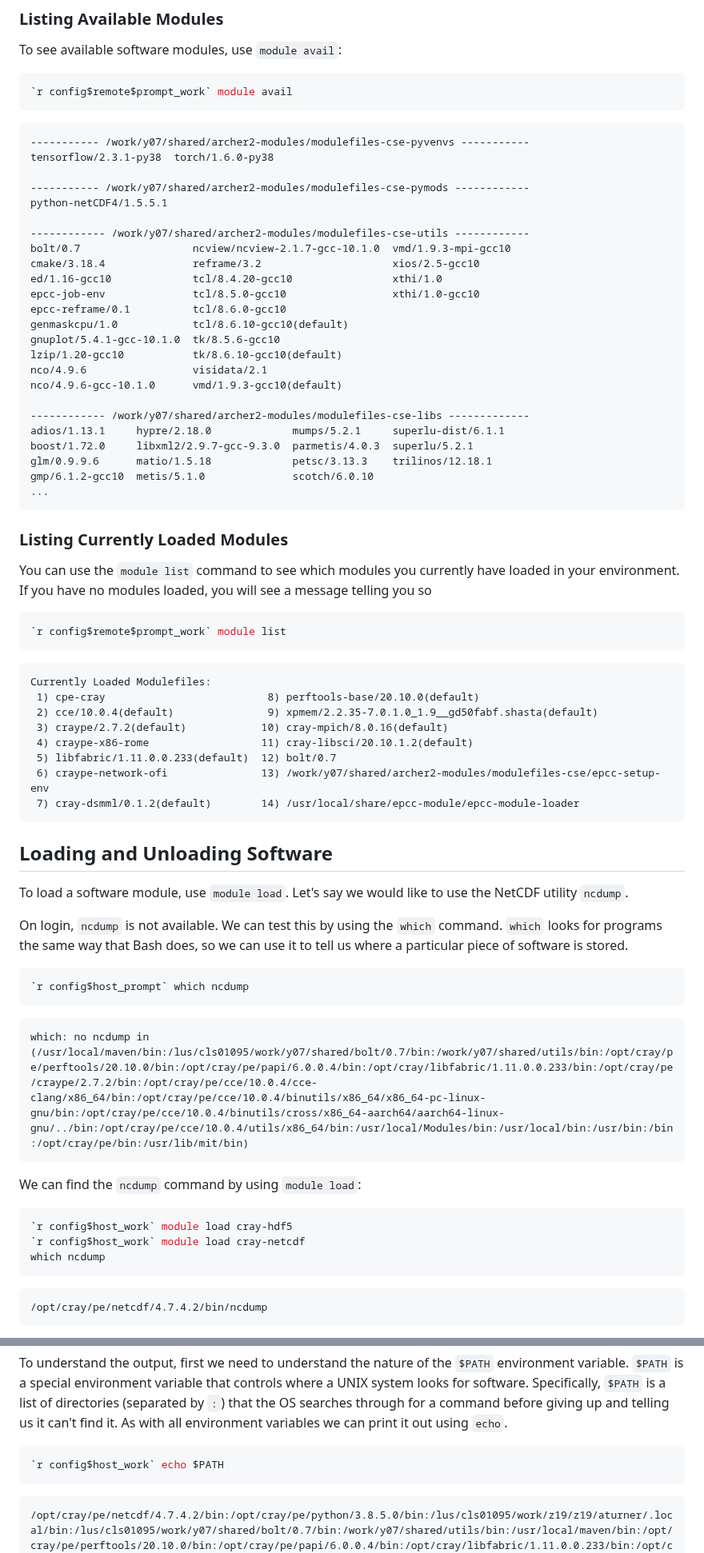
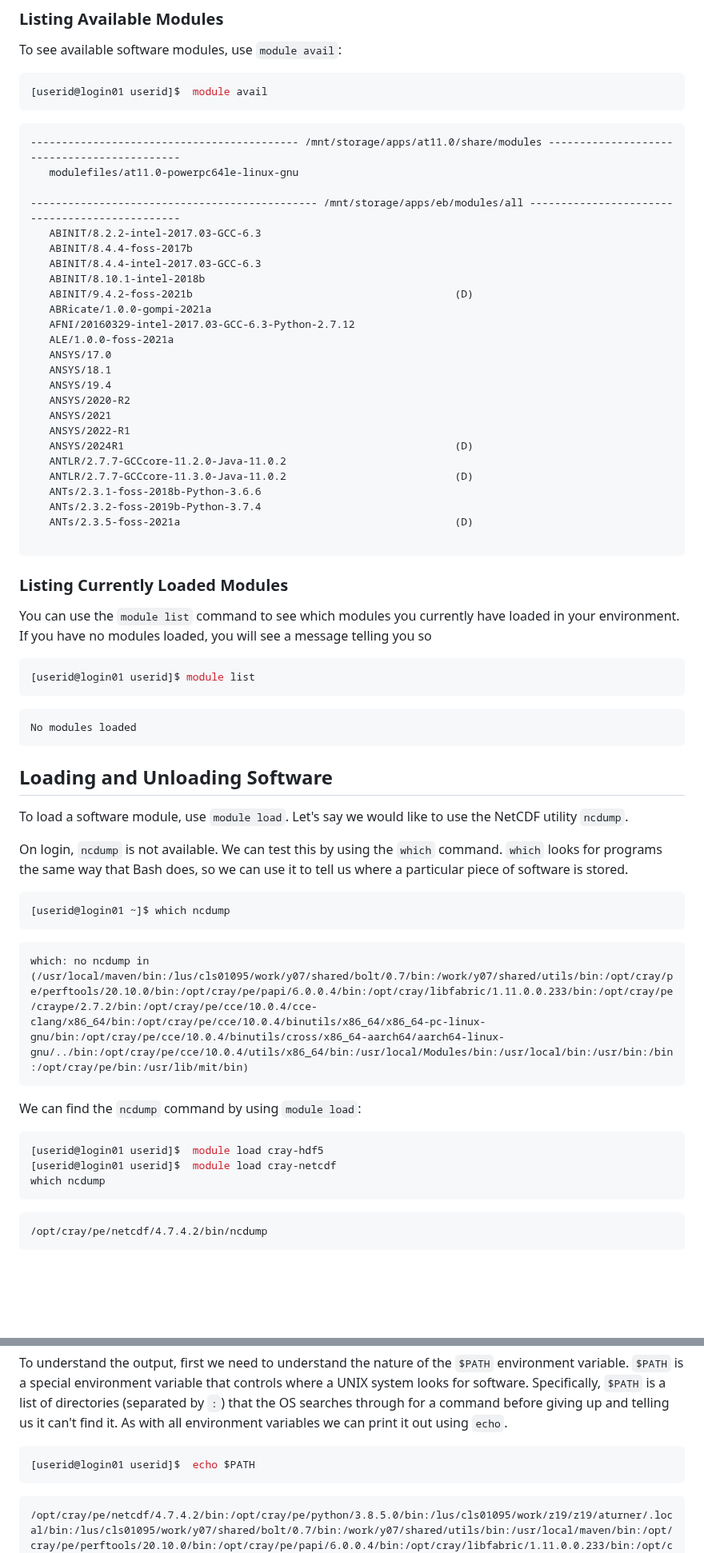
Before and after one commit to NclRSE-Training/hpc-intro-rocket, a Markdown page: episodes/14-modules.md, 2 parts joined by grey strips. Shown at 80% size. Rendered like a GitHub page; blank space fills up the shorter version.

````diff
--- a/episodes/14-modules.md
+++ b/episodes/14-modules.md
@@ -70,33 +70,34 @@ you are using.
 To see available software modules, use `module avail`:
 
 ```bash
-`r config$remote$prompt_work` module avail
+[userid@login01 userid]$  module avail
 ```
 ```output
------------ /work/y07/shared/archer2-modules/modulefiles-cse-pyvenvs -----------
-tensorflow/2.3.1-py38  torch/1.6.0-py38
+------------------------------------------- /mnt/storage/apps/at11.0/share/modules --------------------------------------------
+   modulefiles/at11.0-powerpc64le-linux-gnu
 
------------ /work/y07/shared/archer2-modules/modulefiles-cse-pymods ------------
-python-netCDF4/1.5.5.1
+---------------------------------------------- /mnt/storage/apps/eb/modules/all -----------------------------------------------
+   ABINIT/8.2.2-intel-2017.03-GCC-6.3
+   ABINIT/8.4.4-foss-2017b
+   ABINIT/8.4.4-intel-2017.03-GCC-6.3
+   ABINIT/8.10.1-intel-2018b
+   ABINIT/9.4.2-foss-2021b                                          (D)
+   ABRicate/1.0.0-gompi-2021a
+   AFNI/20160329-intel-2017.03-GCC-6.3-Python-2.7.12
+   ALE/1.0.0-foss-2021a
+   ANSYS/17.0
+   ANSYS/18.1
+   ANSYS/19.4
+   ANSYS/2020-R2
+   ANSYS/2021
+   ANSYS/2022-R1
+   ANSYS/2024R1                                                     (D)
+   ANTLR/2.7.7-GCCcore-11.2.0-Java-11.0.2
+   ANTLR/2.7.7-GCCcore-11.3.0-Java-11.0.2                           (D)
+   ANTs/2.3.1-foss-2018b-Python-3.6.6
+   ANTs/2.3.2-foss-2019b-Python-3.7.4
+   ANTs/2.3.5-foss-2021a                                            (D)
 
------------- /work/y07/shared/archer2-modules/modulefiles-cse-utils ------------
-bolt/0.7                  ncview/ncview-2.1.7-gcc-10.1.0  vmd/1.9.3-mpi-gcc10
-cmake/3.18.4              reframe/3.2                     xios/2.5-gcc10
-ed/1.16-gcc10             tcl/8.4.20-gcc10                xthi/1.0
-epcc-job-env              tcl/8.5.0-gcc10                 xthi/1.0-gcc10
-epcc-reframe/0.1          tcl/8.6.0-gcc10
-genmaskcpu/1.0            tcl/8.6.10-gcc10(default)
-gnuplot/5.4.1-gcc-10.1.0  tk/8.5.6-gcc10
-lzip/1.20-gcc10           tk/8.6.10-gcc10(default)
-nco/4.9.6                 visidata/2.1
-nco/4.9.6-gcc-10.1.0      vmd/1.9.3-gcc10(default)
-
------------- /work/y07/shared/archer2-modules/modulefiles-cse-libs -------------
-adios/1.13.1     hypre/2.18.0             mumps/5.2.1     superlu-dist/6.1.1
-boost/1.72.0     libxml2/2.9.7-gcc-9.3.0  parmetis/4.0.3  superlu/5.2.1
-glm/0.9.9.6      matio/1.5.18             petsc/3.13.3    trilinos/12.18.1
-gmp/6.1.2-gcc10  metis/5.1.0              scotch/6.0.10
-...
 ```
 
 ### Listing Currently Loaded Modules
@@ -106,17 +107,10 @@ loaded in your environment. If you have no modules loaded, you will see a
 message telling you so
 
 ```bash
-`r config$remote$prompt_work` module list
+[userid@login01 userid]$ module list
 ```
 ```output
-Currently Loaded Modulefiles:
- 1) cpe-cray                          8) perftools-base/20.10.0(default)
- 2) cce/10.0.4(default)               9) xpmem/2.2.35-7.0.1.0_1.9__gd50fabf.shasta(default)
- 3) craype/2.7.2(default)            10) cray-mpich/8.0.16(default)
- 4) craype-x86-rome                  11) cray-libsci/20.10.1.2(default)
- 5) libfabric/1.11.0.0.233(default)  12) bolt/0.7
- 6) craype-network-ofi               13) /work/y07/shared/archer2-modules/modulefiles-cse/epcc-setup-env
- 7) cray-dsmml/0.1.2(default)        14) /usr/local/share/epcc-module/epcc-module-loader
+No modules loaded
 ```
 
 ## Loading and Unloading Software
@@ -129,7 +123,7 @@ command. `which` looks for programs the same way that Bash does,
 so we can use it to tell us where a particular piece of software is stored.
 
 ```bash
-`r config$host_prompt` which ncdump
+[userid@login01 ~]$ which ncdump
 ```
 ```output
 which: no ncdump in (/usr/local/maven/bin:/lus/cls01095/work/y07/shared/bolt/0.7/bin:/work/y07/shared/utils/bin:/opt/cray/pe/perftools/20.10.0/bin:/opt/cray/pe/papi/6.0.0.4/bin:/opt/cray/libfabric/1.11.0.0.233/bin:/opt/cray/pe/craype/2.7.2/bin:/opt/cray/pe/cce/10.0.4/cce-clang/x86_64/bin:/opt/cray/pe/cce/10.0.4/binutils/x86_64/x86_64-pc-linux-gnu/bin:/opt/cray/pe/cce/10.0.4/binutils/cross/x86_64-aarch64/aarch64-linux-gnu/../bin:/opt/cray/pe/cce/10.0.4/utils/x86_64/bin:/usr/local/Modules/bin:/usr/local/bin:/usr/bin:/bin:/opt/cray/pe/bin:/usr/lib/mit/bin)
@@ -138,8 +132,8 @@ which: no ncdump in (/usr/local/maven/bin:/lus/cls01095/work/y07/shared/bolt/0.7
 We can find the `ncdump` command by using `module load`:
 
 ```bash
-`r config$host_work` module load cray-hdf5
-`r config$host_work` module load cray-netcdf
+[userid@login01 userid]$  module load cray-hdf5
+[userid@login01 userid]$  module load cray-netcdf
 which ncdump
 ```
 ```output
@@ -156,7 +150,7 @@ through for a command before giving up and telling us it can't find it.
 As with all environment variables we can print it out using `echo`.
 
 ```bash
-`r config$host_work` echo $PATH
+[userid@login01 userid]$  echo $PATH
 ```
 ```output
 /opt/cray/pe/netcdf/4.7.4.2/bin:/opt/cray/pe/python/3.8.5.0/bin:/lus/cls01095/work/z19/z19/aturner/.local/bin:/lus/cls01095/work/y07/shared/bolt/0.7/bin:/work/y07/shared/utils/bin:/usr/local/maven/bin:/opt/cray/pe/perftools/20.10.0/bin:/opt/cray/pe/papi/6.0.0.4/bin:/opt/cray/libfabric/1.11.0.0.233/bin:/opt/cray/pe/craype/2.7.2/bin:/opt/cray/pe/cce/10.0.4/cce-clang/x86_64/bin:/opt/cray/pe/cce/10.0.4/binutils/x86_64/x86_64-pc-linux-gnu/bin:/opt/cray/pe/cce/10.0.4/binutils/cross/x86_64-aarch64/aarch64-linux-gnu/../bin:/opt/cray/pe/cce/10.0.4/utils/x86_64/bin:/usr/local/Modules/bin:/home/z19/z19/aturner/bin:/usr/local/bin:/usr/bin:/bin:/opt/cray/pe/bin:/usr/lib/mit/bin
````
Also changed, not shown: other parts of episodes/14-modules.md (+8 -8 lines).
